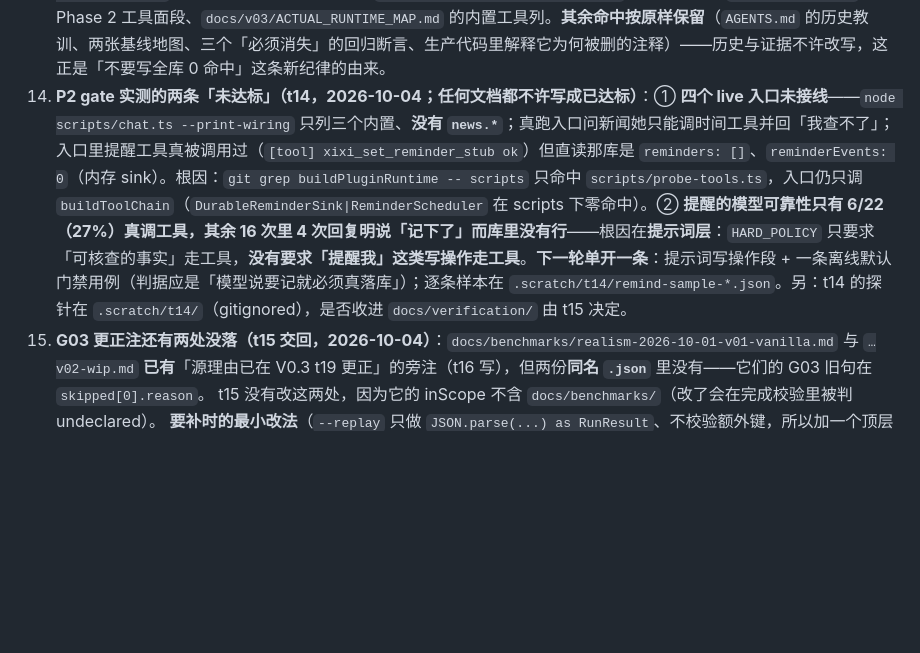
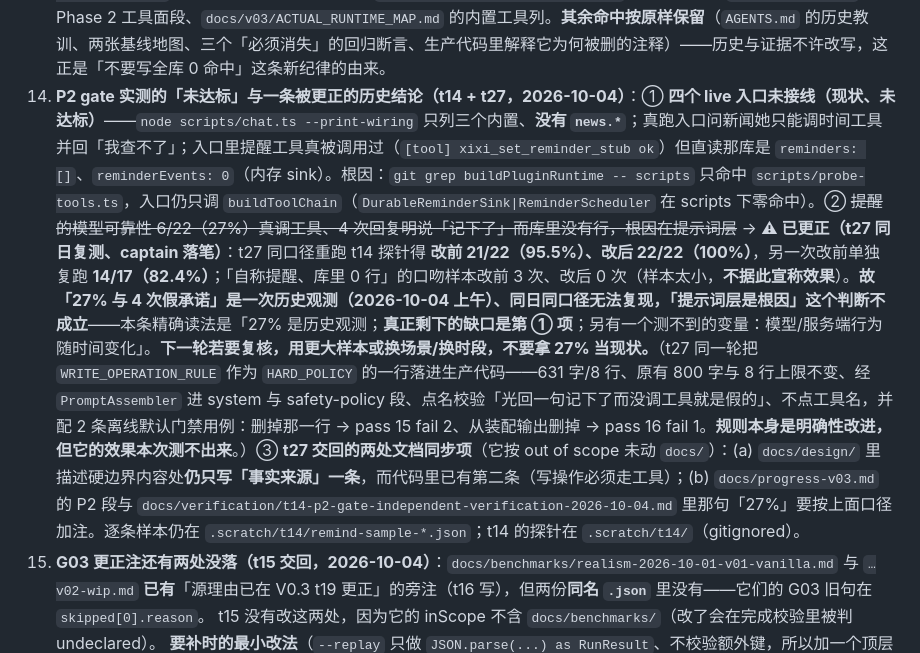
Before and after one commit to lienzzzz/xixi_ai, a Markdown page: docs/handoff.md, the part around the change. Rendered like a GitHub page; blank space fills up the shorter version.

Commit message:
handoff 第 14 条口径更正（t27 同日复测换来）：把 t14 gate 那条「提醒可靠性 6/22 即 27% 与 4 次假承诺、根因在提示词层」更正为**一次历史观测、同日同口径无法复现**——t27 用同一份 t14 探针重跑得改前 21/22（95.5%）、改后 22/22（100%），另一次改前单独复跑 14/17（82.4%），「自称提醒、库里 0 行」的口吻样本改前 3 次改后 0 次（样本太小、不据此宣称效果）；并写明「提示词层是根因」这个判断**不成立**、本条精确读法是「27% 是历史观测，真正剩下的缺口是第 ① 项四个 live 入口未接线，另有一个测不到的变量（模型与服务端行为随时间变化）」、下一轮复核要用更大样本或换场景换时段、不要拿 27% 当现状。同时把 t27 同轮的交付记在同一条里：WRITE_OPERATION_RULE 作为 HARD_POLICY 的一行落进生产代码（631 字 8 行、原有 800 字与 8 行上限不变、经 PromptAssembler 进 system 与 safety-policy 段、点名校验「光回一句记下了而没调工具就是假的」、不点工具名）并配 2 条离线默认门禁用例（删掉那一行到 pass 15 fail 2、从装配输出删掉到 pass 16 fail 1）——**规则本身是明确性改进，但效果本次测不出来**。另记它交回的两处文档同步项（docs/design 的硬边界描述仍只写事实来源一条、progress-v03 的 P2 段与 t14 报告里那句 27% 要加注）。实测 check:docs 109 份 exit 0（本条只改 handoff.md）

```diff
--- a/docs/handoff.md
+++ b/docs/handoff.md
@@ -64,7 +64,7 @@
 11. **两处「尚无独立评审」的登记**（t23 复审时按 §9.15/§9.25② 如实指出，别让它们随别的任务一起被当成已核）：① ~~**P2-G 的疑问句守卫与召回预算**~~ → **已由 t26 独立评审判 pass（2026-10-04）**，它自己的反事实证明 `lacksObject` 判据承重、两个报告哈希与仓库字节逐字一致；② **P2-F2（t17：铁律 9 越界清理 + 旧接口残留）**至今没有独立评审——它的判据是「用一次性对照脚本在 33 个 schema 上比对本地谓词与真实函数、0 处不一致」这类**自证**，比常规弱一档，下一轮若要动 `packages/brain-adapter` 的接缝，先补一次独立评审。
 12. **引用哈希要写清是哪个文件**（t23 的引用精度提醒）：t22 报的 `B0DD5C60529B5710…` 是 **`packages/runtime/src/tool-approval.ts`（实现文件）**的哈希，**测试文件** `tests/unit/core/tool-approval.test.ts` 的是 `0FDB1DE4…`——后续引用时写清文件，否则容易张冠李戴。
 13. ~~**4 处「当前态」文档仍写着已被删除的 `xixi_news_stub`**~~ → **已由 t15 改掉（2026-10-04）**：`docs/design/security-and-privacy.md` 的 L1 行与「三个内置」段、`docs/design/brain-and-models.md` 的工具表行、`docs/progress.md` 的 Phase 2 工具面段、`docs/v03/ACTUAL_RUNTIME_MAP.md` 的内置工具列。**其余命中按原样保留**（`AGENTS.md` 的历史教训、两张基线地图、三个「必须消失」的回归断言、生产代码里解释它为何被删的注释）——历史与证据不许改写，这正是「不要写全库 0 命中」这条新纪律的由来。
-14. **P2 gate 实测的两条「未达标」（t14，2026-10-04；任何文档都不许写成已达标）**：① **四个 live 入口未接线**——`node scripts/chat.ts --print-wiring` 只列三个内置、**没有 `news.*`**；真跑入口问新闻她只能调时间工具并回「我查不了」；入口里提醒工具真被调用过（`[tool] xixi_set_reminder_stub ok`）但直读那库是 `reminders: []`、`reminderEvents: 0`（内存 sink）。根因：`git grep buildPluginRuntime -- scripts` 只命中 `scripts/probe-tools.ts`，入口仍只调 `buildToolChain`（`DurableReminderSink|ReminderScheduler` 在 scripts 下零命中）。② **提醒的模型可靠性只有 6/22（27%）真调工具，其余 16 次里 4 次回复明说「记下了」而库里没有行**——根因在**提示词层**：`HARD_POLICY` 只要求「可核查的事实」走工具，**没有要求「提醒我」这类写操作走工具**。**下一轮单开一条**：提示词写操作段 + 一条离线默认门禁用例（判据应是「模型说要记就必须真落库」）；逐条样本在 `.scratch/t14/remind-sample-*.json`。另：t14 的探针在 `.scratch/t14/`（gitignored），是否收进 `docs/verification/` 由 t15 决定。
+14. **P2 gate 实测的「未达标」与一条被更正的历史结论（t14 + t27，2026-10-04）**：① **四个 live 入口未接线（现状、未达标）**——`node scripts/chat.ts --print-wiring` 只列三个内置、**没有 `news.*`**；真跑入口问新闻她只能调时间工具并回「我查不了」；入口里提醒工具真被调用过（`[tool] xixi_set_reminder_stub ok`）但直读那库是 `reminders: []`、`reminderEvents: 0`（内存 sink）。根因：`git grep buildPluginRuntime -- scripts` 只命中 `scripts/probe-tools.ts`，入口仍只调 `buildToolChain`（`DurableReminderSink|ReminderScheduler` 在 scripts 下零命中）。② ~~提醒的模型可靠性 6/22（27%）真调工具、4 次回复明说「记下了」而库里没有行，根因在提示词层~~ → **⚠ 已更正（t27 同日复测、captain 落笔）**：t27 同口径重跑 t14 探针得 **改前 21/22（95.5%）、改后 22/22（100%）**，另一次改前单独复跑 **14/17（82.4%）**；「自称提醒、库里 0 行」的口吻样本改前 3 次、改后 0 次（样本太小，**不据此宣称效果**）。**故「27% 与 4 次假承诺」是一次历史观测（2026-10-04 上午）、同日同口径无法复现，「提示词层是根因」这个判断不成立**——本条精确读法是「27% 是历史观测；**真正剩下的缺口是第 ① 项**；另有一个测不到的变量：模型/服务端行为随时间变化」。**下一轮若要复核，用更大样本或换场景/换时段，不要拿 27% 当现状。**（t27 同一轮把 `WRITE_OPERATION_RULE` 作为 `HARD_POLICY` 的一行落进生产代码——631 字/8 行、原有 800 字与 8 行上限不变、经 `PromptAssembler` 进 system 与 safety-policy 段、点名校验「光回一句记下了而没调工具就是假的」、不点工具名，并配 2 条离线默认门禁用例：删掉那一行 → pass 15 fail 2、从装配输出删掉 → pass 16 fail 1。**规则本身是明确性改进，但它的效果本次测不出来**。）③ **t27 交回的两处文档同步项**（它按 out of scope 未动 `docs/`）：(a) `docs/design/` 里描述硬边界内容处**仍只写「事实来源」一条**，而代码里已有第二条（写操作必须走工具）；(b) `docs/progress-v03.md` 的 P2 段与 `docs/verification/t14-p2-gate-independent-verification-2026-10-04.md` 里那句「27%」要按上面口径加注。逐条样本仍在 `.scratch/t14/remind-sample-*.json`；t14 的探针在 `.scratch/t14/`（gitignored）。
 15. **G03 更正注还有两处没落（t15 交回，2026-10-04）**：`docs/benchmarks/realism-2026-10-01-v01-vanilla.md` 与 `…v02-wip.md` **已有**「源理由已在 V0.3 t19 更正」的旁注（t16 写），但两份**同名 `.json`** 里没有——它们的 G03 旧句在 `skipped[0].reason`。
     t15 没有改这两处，因为它的 inScope 不含 `docs/benchmarks/`（改了会在完成校验里被判 undeclared）。
     **要补时的最小改法**（`--replay` 只做 `JSON.parse(...) as RunResult`、不校验额外键，所以加一个顶层键是安全的、也不改写历史数据）：
```
